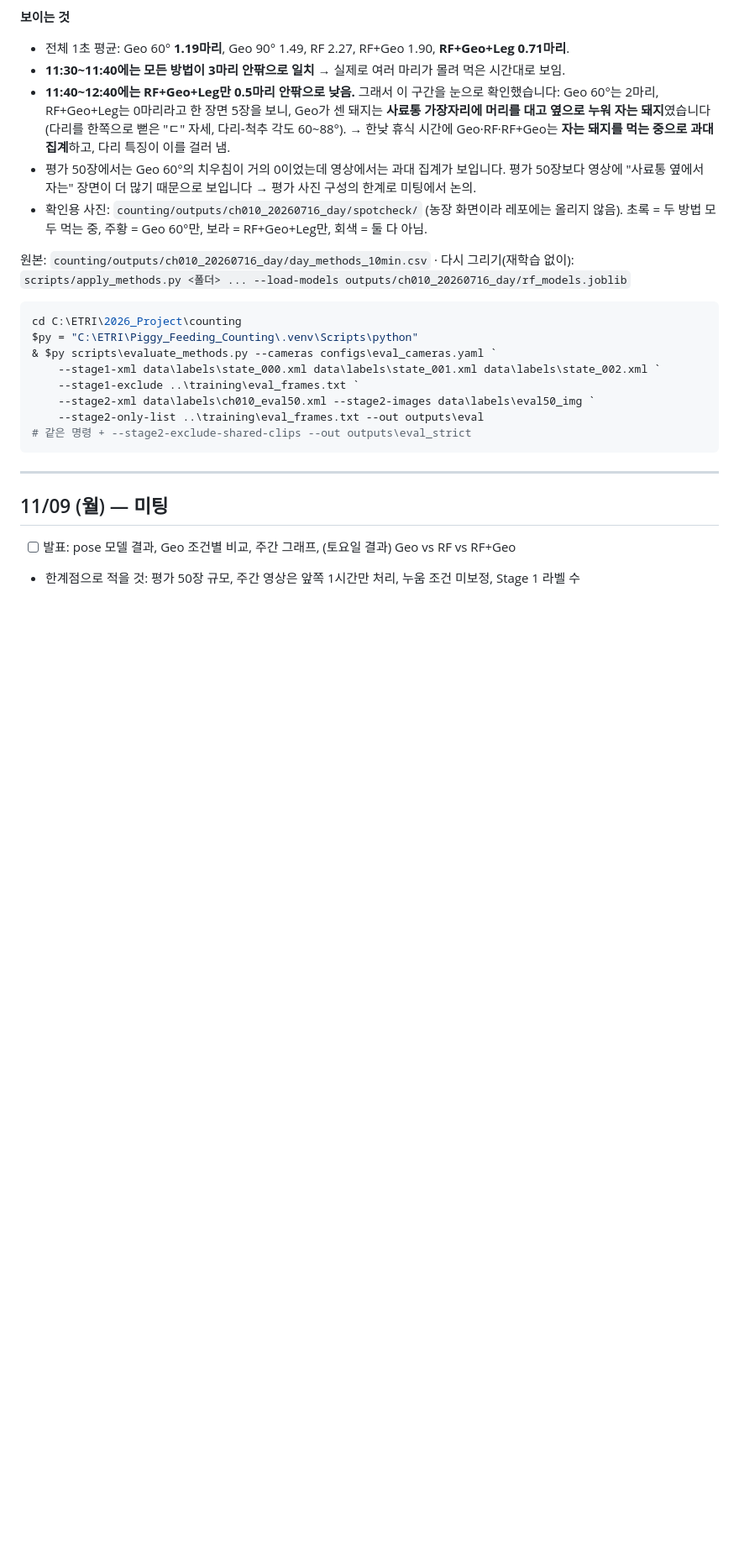
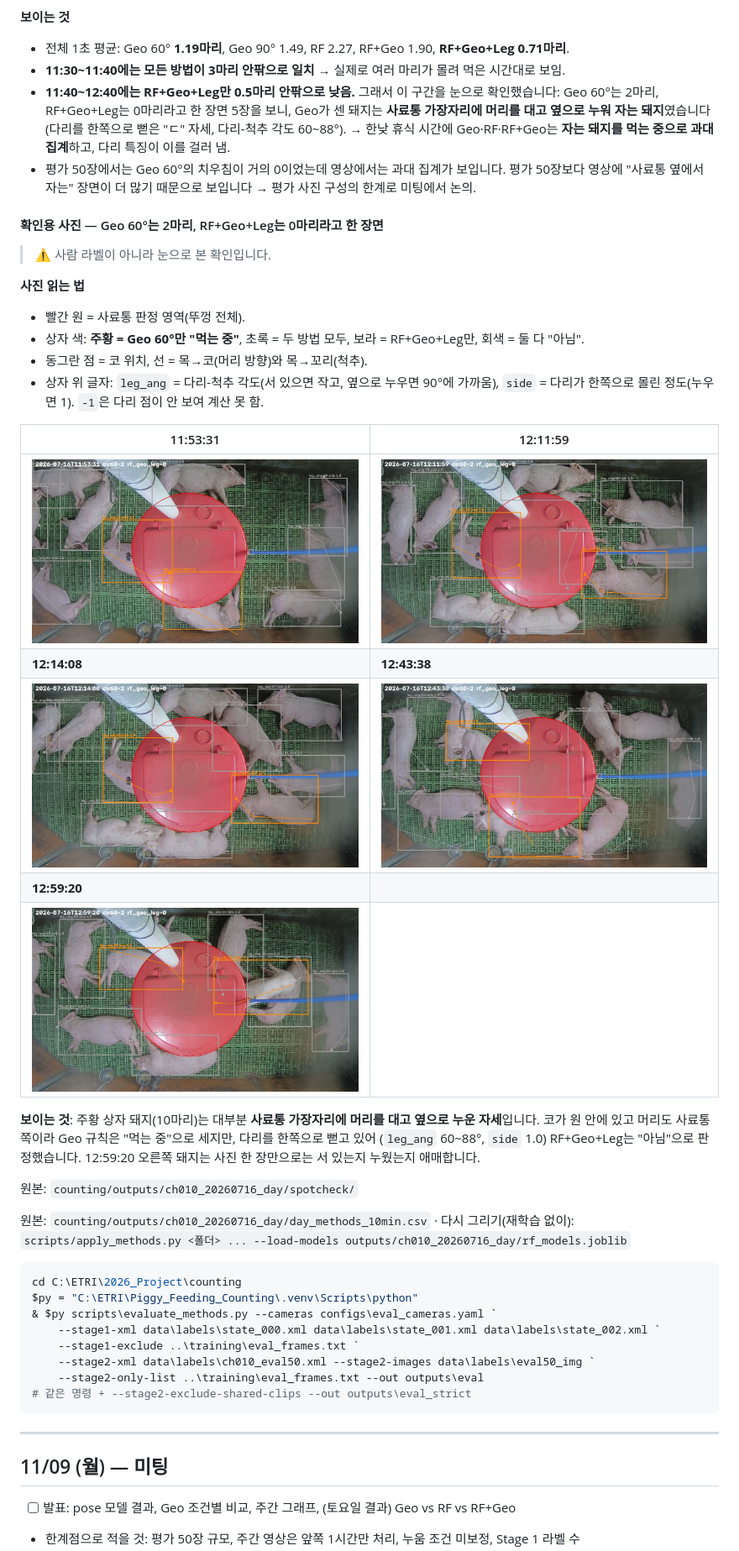
Before and after one commit to guapa0girl/2026_Project, a Markdown page: PROGRESS.md, the part around the change. Shown at 84% size. GitHub-like rendering; pictures changed too: docs/figures/spotcheck/20260716024711_0380.jpg (added), docs/figures/spotcheck/20260716024711_1488.jpg (added), docs/figures/spotcheck/20260716024711_1617.jpg (added); blank space fills up the shorter version.

Commit message:
PROGRESS.md: add spot-check frames (Geo 60 vs RF+Geo+Leg disagreements)

```diff
--- a/PROGRESS.md
+++ b/PROGRESS.md
@@ -249,8 +249,31 @@
   → 한낮 휴식 시간에 Geo·RF·RF+Geo는 **자는 돼지를 먹는 중으로 과대 집계**하고, 다리 특징이 이를 걸러 냄.
 - 평가 50장에서는 Geo 60°의 치우침이 거의 0이었는데 영상에서는 과대 집계가 보입니다. 평가 50장보다 영상에
   "사료통 옆에서 자는" 장면이 더 많기 때문으로 보입니다 → 평가 사진 구성의 한계로 미팅에서 논의.
-- 확인용 사진: `counting/outputs/ch010_20260716_day/spotcheck/` (농장 화면이라 레포에는 올리지 않음).
-  초록 = 두 방법 모두 먹는 중, 주황 = Geo 60°만, 보라 = RF+Geo+Leg만, 회색 = 둘 다 아님.
+#### 확인용 사진 — Geo 60°는 2마리, RF+Geo+Leg는 0마리라고 한 장면
+
+> ⚠️ 사람 라벨이 아니라 눈으로 본 확인입니다.
+
+**사진 읽는 법**
+- 빨간 원 = 사료통 판정 영역(뚜껑 전체).
+- 상자 색: **주황 = Geo 60°만 "먹는 중"**, 초록 = 두 방법 모두, 보라 = RF+Geo+Leg만, 회색 = 둘 다 "아님".
+- 동그란 점 = 코 위치, 선 = 목→코(머리 방향)와 목→꼬리(척추).
+- 상자 위 글자: `leg_ang` = 다리-척추 각도(서 있으면 작고, 옆으로 누우면 90°에 가까움),
+  `side` = 다리가 한쪽으로 몰린 정도(누우면 1). `-1`은 다리 점이 안 보여 계산 못 함.
+
+| 11:53:31 | 12:11:59 |
+|---|---|
+| ![](docs/figures/spotcheck/20260716024711_0380.jpg) | ![](docs/figures/spotcheck/20260716024711_1488.jpg) |
+| **12:14:08** | **12:43:38** |
+| ![](docs/figures/spotcheck/20260716024711_1617.jpg) | ![](docs/figures/spotcheck/20260716034009_0209.jpg) |
+| **12:59:20** | |
+| ![](docs/figures/spotcheck/20260716034009_1151.jpg) | |
+
+**보이는 것**: 주황 상자 돼지(10마리)는 대부분 **사료통 가장자리에 머리를 대고 옆으로 누운 자세**입니다.
+코가 원 안에 있고 머리도 사료통 쪽이라 Geo 규칙은 "먹는 중"으로 세지만, 다리를 한쪽으로 뻗고 있어
+(`leg_ang` 60~88°, `side` 1.0) RF+Geo+Leg는 "아님"으로 판정했습니다.
+12:59:20 오른쪽 돼지는 사진 한 장만으로는 서 있는지 누웠는지 애매합니다.
+
+원본: `counting/outputs/ch010_20260716_day/spotcheck/`
 
 원본: `counting/outputs/ch010_20260716_day/day_methods_10min.csv` · 다시 그리기(재학습 없이):
 `scripts/apply_methods.py <폴더> ... --load-models outputs/ch010_20260716_day/rf_models.joblib`
```
